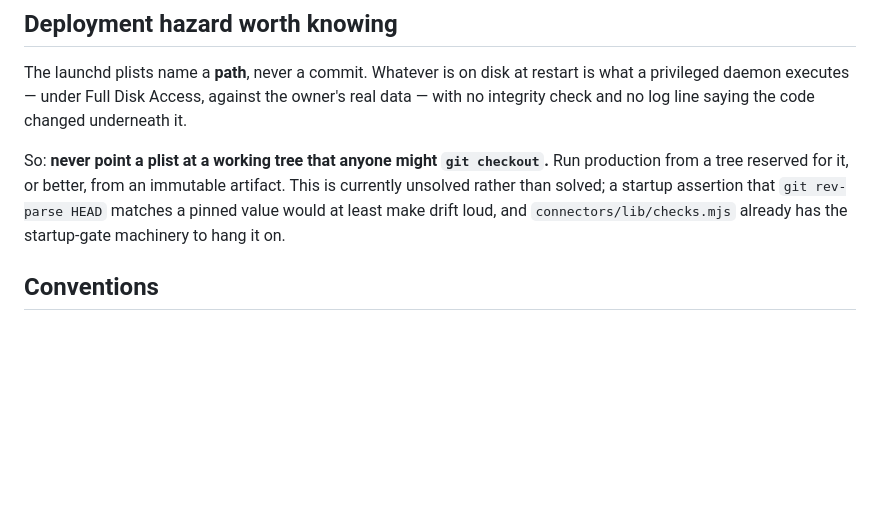
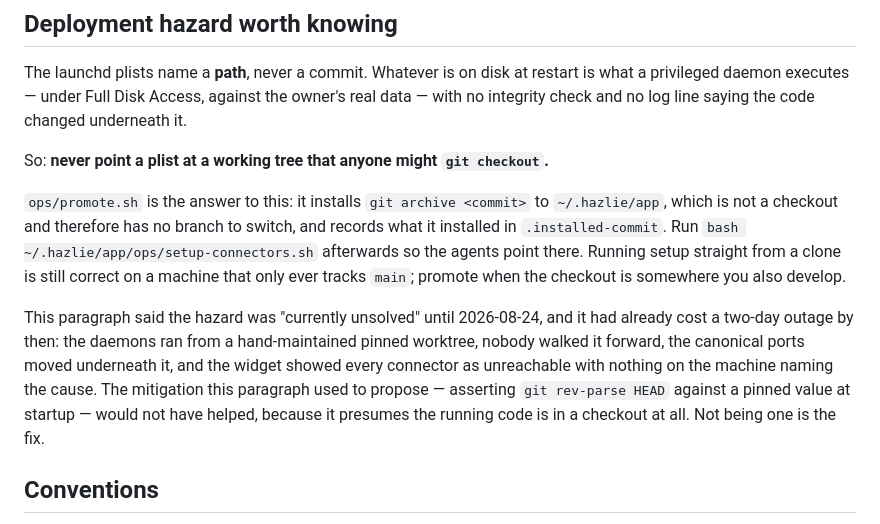
Before and after one commit to intaglio-labs/intagliolabs, a Markdown page: CLAUDE.md, the part around the change. Rendered like a GitHub page; blank space fills up the shorter version.

Commit message:
CLAUDE.md: the deployment hazard is solved now, so stop calling it open
Rule 2 — documentation describes the code, not our intentions for it. The
"Deployment hazard worth knowing" section called this "currently unsolved" and
proposed a mitigation (assert `git rev-parse HEAD` against a pinned value at
startup) that ops/promote.sh makes moot, and that would not have worked anyway:
it presumes the running code lives in a checkout. Not being one is the fix.

Keeps the history rather than deleting it, per the same rule — the paragraph
now records that it was wrong, and what that cost, because the outage it
describes is the reason the section exists.

Co-Authored-By: Claude Opus 5 (1M context) <noreply@anthropic.com>
Claude-Session: https://claude.ai/code/session_01DPqNiAKG3AN2mdrk5azwkh

```diff
--- a/CLAUDE.md
+++ b/CLAUDE.md
@@ -154,10 +154,23 @@ the owner's real data — with no integrity check and no log line saying the cod
 changed underneath it.
 
 So: **never point a plist at a working tree that anyone might `git checkout`.**
-Run production from a tree reserved for it, or better, from an immutable
-artifact. This is currently unsolved rather than solved; a startup assertion that
-`git rev-parse HEAD` matches a pinned value would at least make drift loud, and
-`connectors/lib/checks.mjs` already has the startup-gate machinery to hang it on.
+
+`ops/promote.sh` is the answer to this: it installs `git archive <commit>` to
+`~/.hazlie/app`, which is not a checkout and therefore has no branch to switch,
+and records what it installed in `.installed-commit`. Run
+`bash ~/.hazlie/app/ops/setup-connectors.sh` afterwards so the agents point
+there. Running setup straight from a clone is still correct on a machine that
+only ever tracks `main`; promote when the checkout is somewhere you also
+develop.
+
+This paragraph said the hazard was "currently unsolved" until 2026-08-24, and
+it had already cost a two-day outage by then: the daemons ran from a
+hand-maintained pinned worktree, nobody walked it forward, the canonical ports
+moved underneath it, and the widget showed every connector as unreachable with
+nothing on the machine naming the cause. The mitigation this paragraph used to
+propose — asserting `git rev-parse HEAD` against a pinned value at startup —
+would not have helped, because it presumes the running code is in a checkout at
+all. Not being one is the fix.
 
 ## Conventions
 
```
